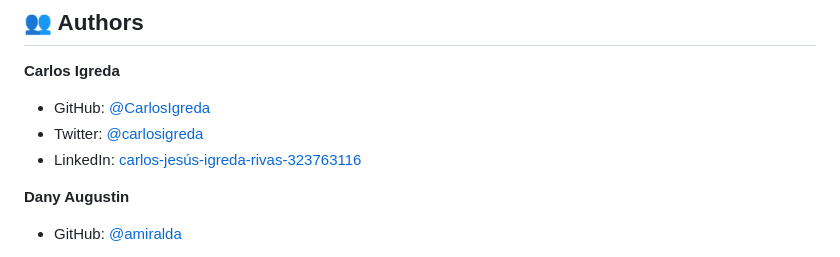
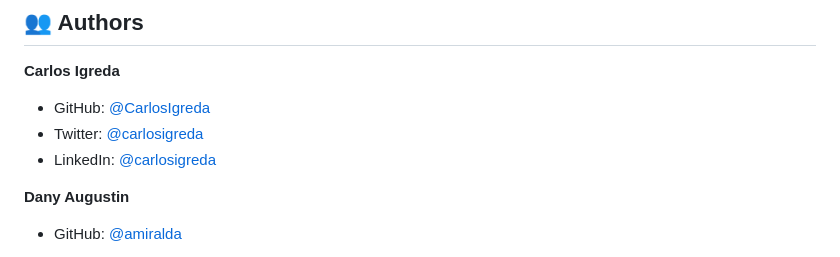
Before and after one commit to CarlosIgreda/Bootstrap-Project, a Markdown page: README.md, the part around the change. GitHub-like rendering.

```diff
--- a/README.md
+++ b/README.md
@@ -95,7 +95,7 @@ Clone this repository to your desired folder:
 **Carlos Igreda**
 - GitHub: [@CarlosIgreda](https://github.com/CarlosIgreda)
 - Twitter: [@carlosigreda](https://twitter.com/carlosigreda)
-- LinkedIn: [carlos-jesús-igreda-rivas-323763116](https://www.linkedin.com/in/carlosigreda)
+- LinkedIn: [@carlosigreda](https://www.linkedin.com/in/carlosigreda)
 
 **Dany Augustin**
 - GitHub: [@amiralda](https://github.com/amiralda)
```
